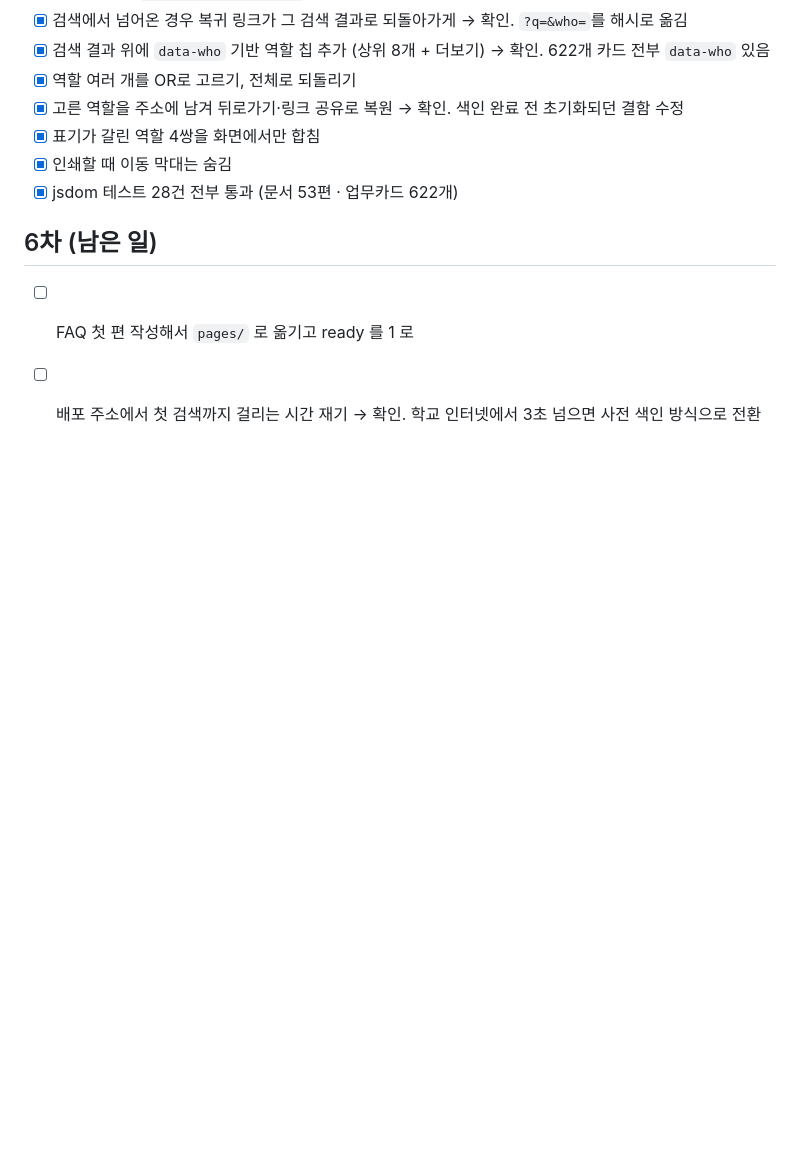
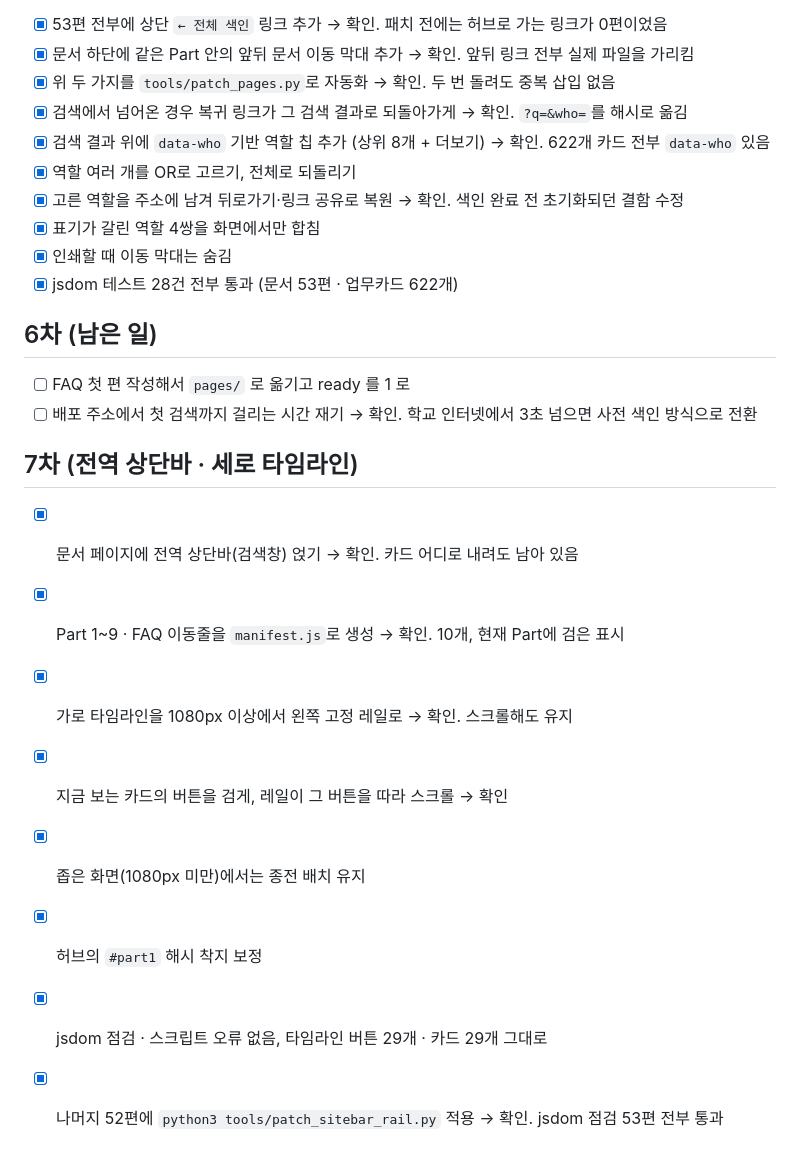
Before and after one commit to teachgrapher/neis_timeline, a Markdown page: checklist.md, the part around the change. Drawn GitHub-style; blank space fills up the shorter version.

```diff
--- a/checklist.md
+++ b/checklist.md
@@ -65,3 +65,14 @@
 
 - [ ] FAQ 첫 편 작성해서 `pages/` 로 옮기고 ready 를 1 로
 - [ ] 배포 주소에서 첫 검색까지 걸리는 시간 재기 → 확인. 학교 인터넷에서 3초 넘으면 사전 색인 방식으로 전환
+
+## 7차 (전역 상단바 · 세로 타임라인)
+
+- [x] 문서 페이지에 전역 상단바(검색창) 얹기 → 확인. 카드 어디로 내려도 남아 있음
+- [x] Part 1~9 · FAQ 이동줄을 `manifest.js`로 생성 → 확인. 10개, 현재 Part에 검은 표시
+- [x] 가로 타임라인을 1080px 이상에서 왼쪽 고정 레일로 → 확인. 스크롤해도 유지
+- [x] 지금 보는 카드의 버튼을 검게, 레일이 그 버튼을 따라 스크롤 → 확인
+- [x] 좁은 화면(1080px 미만)에서는 종전 배치 유지
+- [x] 허브의 `#part1` 해시 착지 보정
+- [x] jsdom 점검 · 스크립트 오류 없음, 타임라인 버튼 29개 · 카드 29개 그대로
+- [x] 나머지 52편에 `python3 tools/patch_sitebar_rail.py` 적용 → 확인. jsdom 점검 53편 전부 통과
```
Also changed, not shown: context-notes.md (+31 -0 lines).
